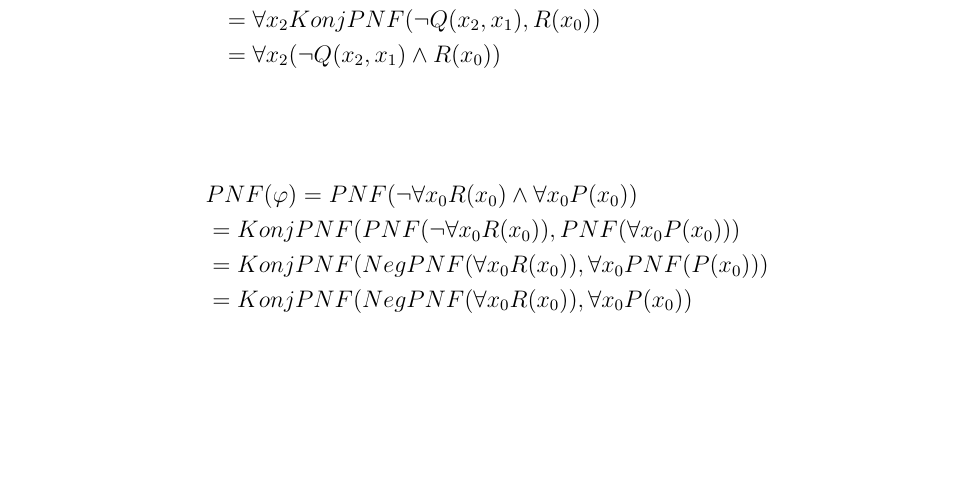
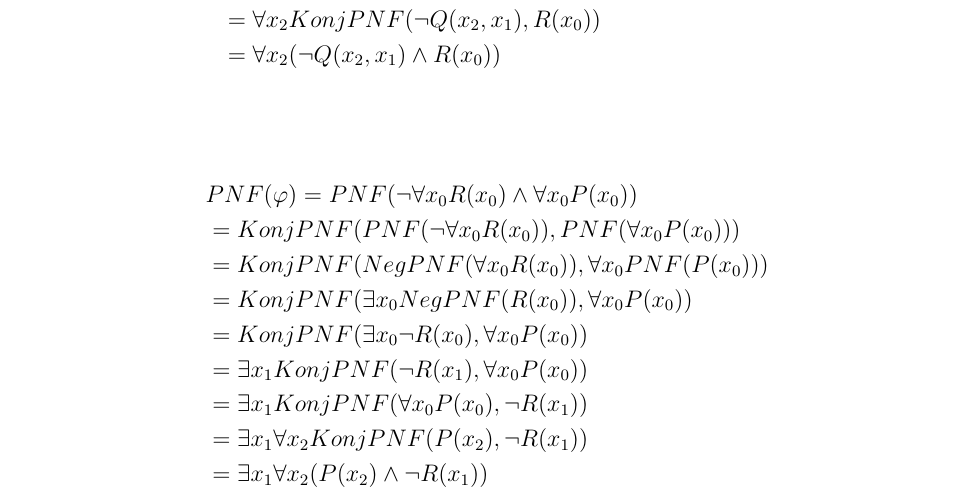
Before and after one commit to universal/logik, a LaTeX document (serie10/index.tex): part of the page, cut so that both start at the same text, the shorter picture padded with empty space. Compiled offline with pdfLaTeX.

Commit message:
zwa sin genuch

```diff
--- a/serie10/index.tex
+++ b/serie10/index.tex
@@ -59,7 +59,12 @@ morecomment=[l]{//}
       & PNF(\varphi) = PNF(\neg \forall x_0 R(x_0) \wedge \forall x_0 P(x_0))\\
       &= KonjPNF(PNF(\neg \forall x_0 R(x_0)), PNF(\forall x_0 P(x_0)))\\
       &= KonjPNF(NegPNF(\forall x_0 R(x_0)), \forall x_0 PNF(P(x_0)))\\
-      &= KonjPNF(NegPNF(\forall x_0 R(x_0)), \forall x_0 P(x_0))\\
+      &= KonjPNF(\exists x_0 NegPNF(R(x_0)), \forall x_0 P(x_0))\\
+      &= KonjPNF(\exists x_0 \neg R(x_0), \forall x_0 P(x_0))\\
+      &= \exists x_1 KonjPNF(\neg R(x_1), \forall x_0 P(x_0))\\
+      &= \exists x_1 KonjPNF(\forall x_0 P(x_0), \neg R(x_1))\\
+      &= \exists x_1 \forall x_2 KonjPNF(P(x_2), \neg R(x_1))\\
+      &= \exists x_1 \forall x_2 (P(x_2) \wedge \neg R(x_1))\\
   \end{align*}
 
 \end{document}
```
